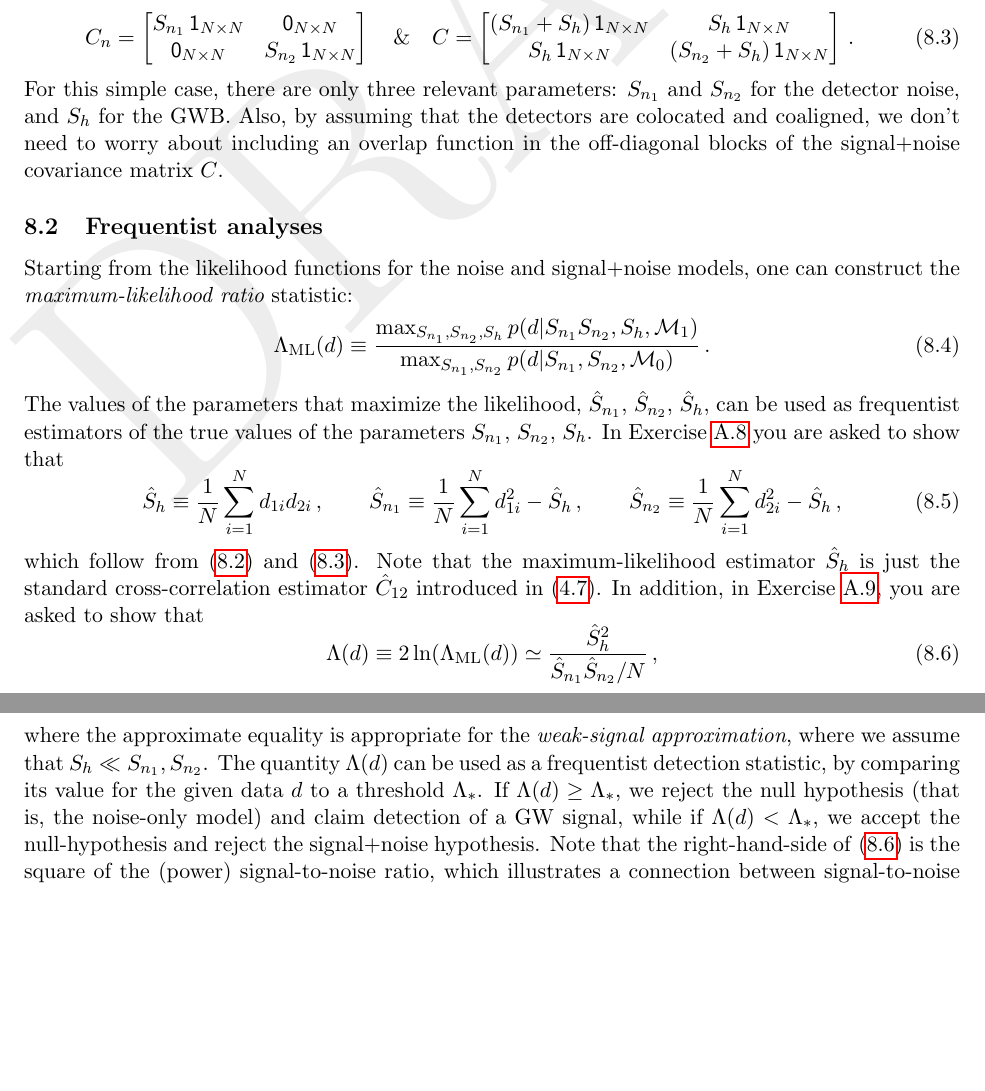
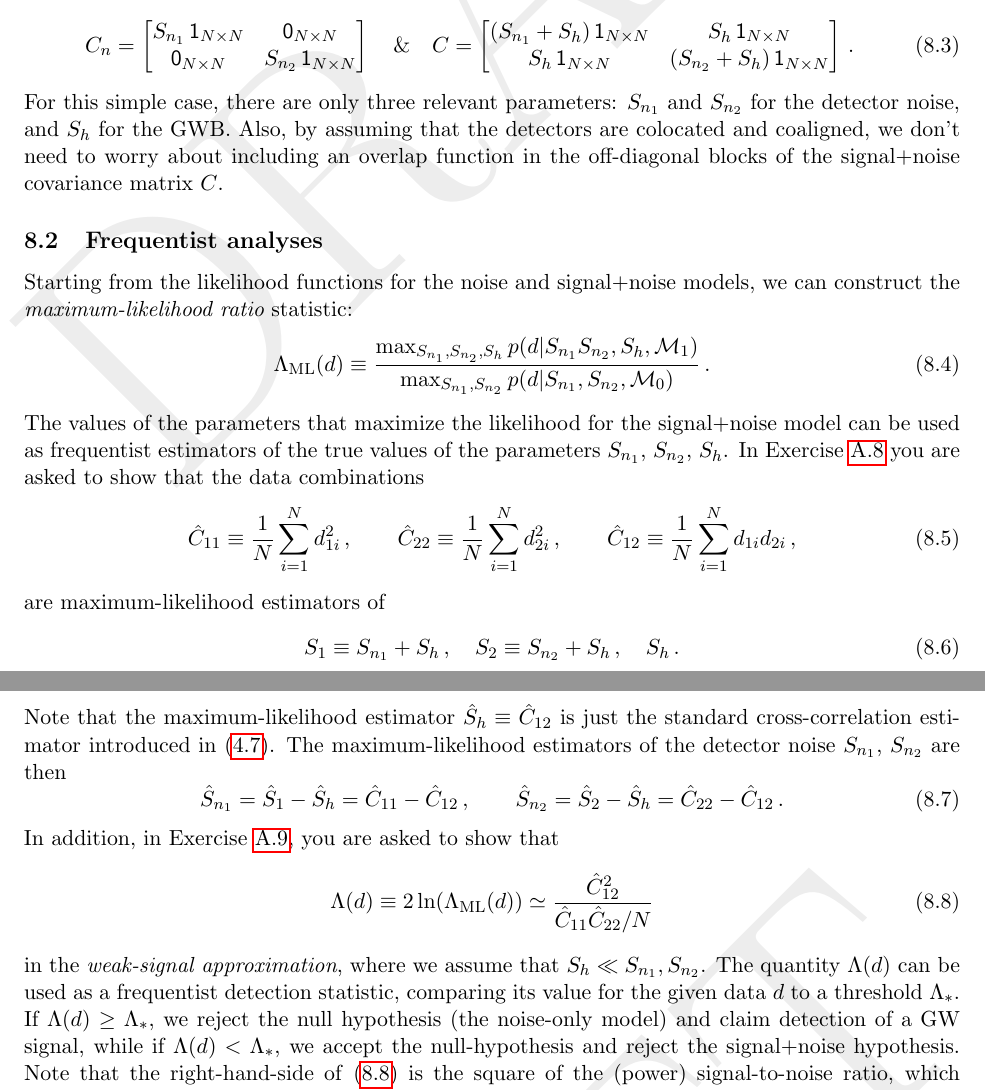
Before and after one commit to josephromano/leshouches, a LaTeX paper (notes/gwb.tex, which reads notes/part2.tex): two parts of pages 33 and 34 of 46, joined at a grey line, cut so that both start at the same text, the shorter picture padded with empty space. Compiled offline with pdfLaTeX.

Commit message:
reworked 8.2

```diff
--- a/notes/part2.tex
+++ b/notes/part2.tex
@@ -923,7 +923,7 @@ off-diagonal blocks of the signal+noise covariance matrix $C$.
 \label{s:frequentist}
 
 Starting from the likelihood functions for the noise
-and signal+noise models, one can construct the
+and signal+noise models, we can construct the
 {\em maximum-likelihood ratio} statistic:
 %
 \be
@@ -933,46 +933,64 @@ and signal+noise models, one can construct the
 \label{e:Lambda_ML}
 \ee
 %
-The values of the parameters that maximize the likelihood,
-$\hat S_{n_1}$, $\hat S_{n_2}$, $\hat S_h$, can be used as
+The values of the parameters that maximize the likelihood
+for the signal+noise model can be used as
 frequentist estimators of the true values of the parameters
 $S_{n_1}$, $S_{n_2}$, $S_h$.
-In Exercise~\ref{exer:8} you are asked to show that
+In Exercise~\ref{exer:8} you are asked to show that the
+data combinations
 %
 \be
-\hat S_h \equiv
+\hat C_{11} \equiv
+\frac{1}{N}\sum_{i=1}^N d_{1i}^2\,,
+\qquad
+\hat C_{22} \equiv
+\frac{1}{N}\sum_{i=1}^N d_{2i}^2\,,
+\qquad
+\hat C_{12} \equiv
 \frac{1}{N}\sum_{i=1}^N d_{1i}d_{2i}\,,
-\qquad
-\hat S_{n_1} \equiv
-\frac{1}{N}\sum_{i=1}^N d^2_{1i}-\hat S_h\,,
-\qquad
-\hat S_{n_2} \equiv
-\frac{1}{N}\sum_{i=1}^N d^2_{2i}
--\hat S_h\,,
 \ee
 %
-which follow from \eqref{e:stochastic_likelihood} and
-\eqref{e:covariance_matrices}.
-Note that the maximum-likelihood estimator $\hat S_h$
-is just the standard cross-correlation estimator
-$\hat C_{12}$ introduced in \eqref{e:Sh_ML}.
+are maximum-likelihood estimators of
+%
+\be
+S_1\equiv S_{n_1}+S_h\,,\quad
+S_2\equiv S_{n_2}+S_h\,,\quad
+S_h\,.
+\ee
+%
+Note that the maximum-likelihood estimator
+$\hat S_h\equiv \hat C_{12}$ is just the standard
+cross-correlation estimator introduced in \eqref{e:Sh_ML}.
+The maximum-likelihood estimators of the detector
+noise $S_{n_1}$, $S_{n_2}$ are then
+%
+\be
+\hat S_{n_1} =
+\hat S_1-\hat S_h=
+\hat C_{11}-\hat C_{12}\,,
+\qquad
+\hat S_{n_2} =
+\hat S_2-\hat S_h=
+\hat C_{22}-\hat C_{12}\,.
+\ee
+%
 In addition, in Exercise~\ref{exer:9}, you are asked to
 show that
 %
 \be
 \Lambda(d)\equiv 2\ln(\Lambda_{\rm ML}(d))
-\simeq\frac{\hat S_h^2}{\hat S_{n_1}\hat S_{n_2}/N}\,,
+\simeq\frac{\hat C_{12}^2}{\hat C_{11}\hat C_{22}/N}
 \label{e:Lambda}
 \ee
 %
-where the approximate equality is appropriate for the
-{\em weak-signal approximation}, where we assume that
+in the {\em weak-signal approximation}, where we assume that
 $S_h\ll S_{n_1}, S_{n_2}$.
 The quantity $\Lambda(d)$ can be used as a frequentist detection
-statistic, by comparing its value for the given data $d$
+statistic, comparing its value for the given data $d$
 to a threshold $\Lambda_*$.
 If $\Lambda(d)\ge \Lambda_*$, we reject the null
-hypothesis (that is, the noise-only model) and claim detection
+hypothesis (the noise-only model) and claim detection
 of a GW signal, while if $\Lambda(d)<\Lambda_*$, we accept
 the null-hypothesis and reject the signal+noise hypothesis.
 Note that the right-hand-side of \eqref{e:Lambda} is the
```
Also changed, not shown: notes/part2.tex (1 more changed lines).
